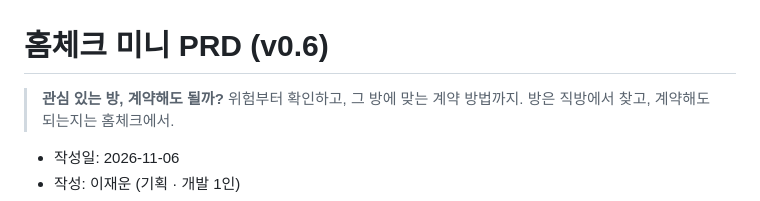
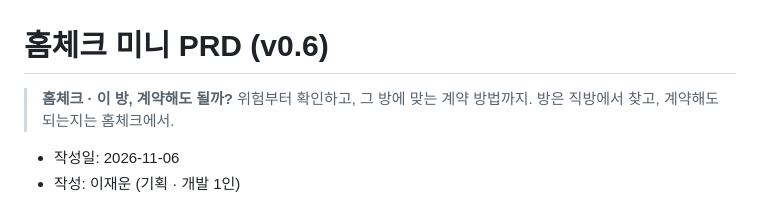
Before and after one commit to dlwodns/home-check, a Markdown page: docs/PRD.md, the part around the change. Rendered like a GitHub page.

```diff
--- a/docs/PRD.md
+++ b/docs/PRD.md
@@ -1,6 +1,6 @@
 # 홈체크 미니 PRD (v0.6)
 
-> **관심 있는 방, 계약해도 될까?**
+> **홈체크 · 이 방, 계약해도 될까?**
 > 위험부터 확인하고, 그 방에 맞는 계약 방법까지. 방은 직방에서 찾고, 계약해도 되는지는 홈체크에서.
 
 - 작성일: 2026-11-06
```
Also changed, not shown: README.md (+1 -1 lines), docs/SCHEDULE.md (+1 -1 lines), public/og.png, 3 other files.
